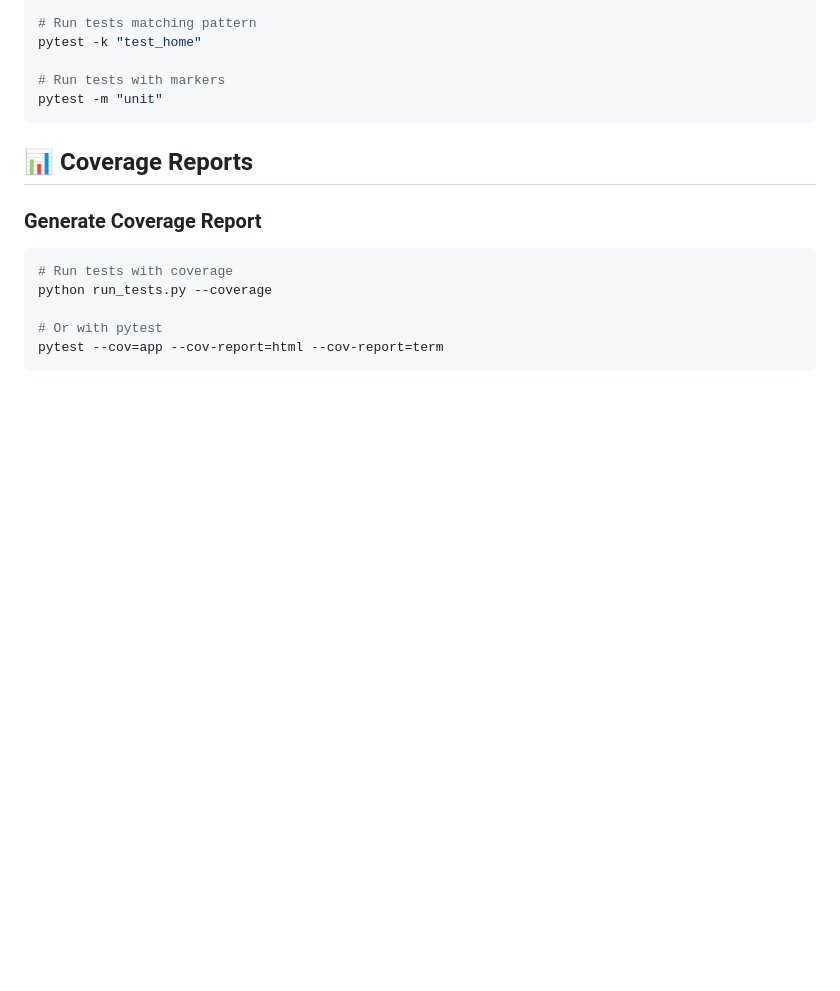
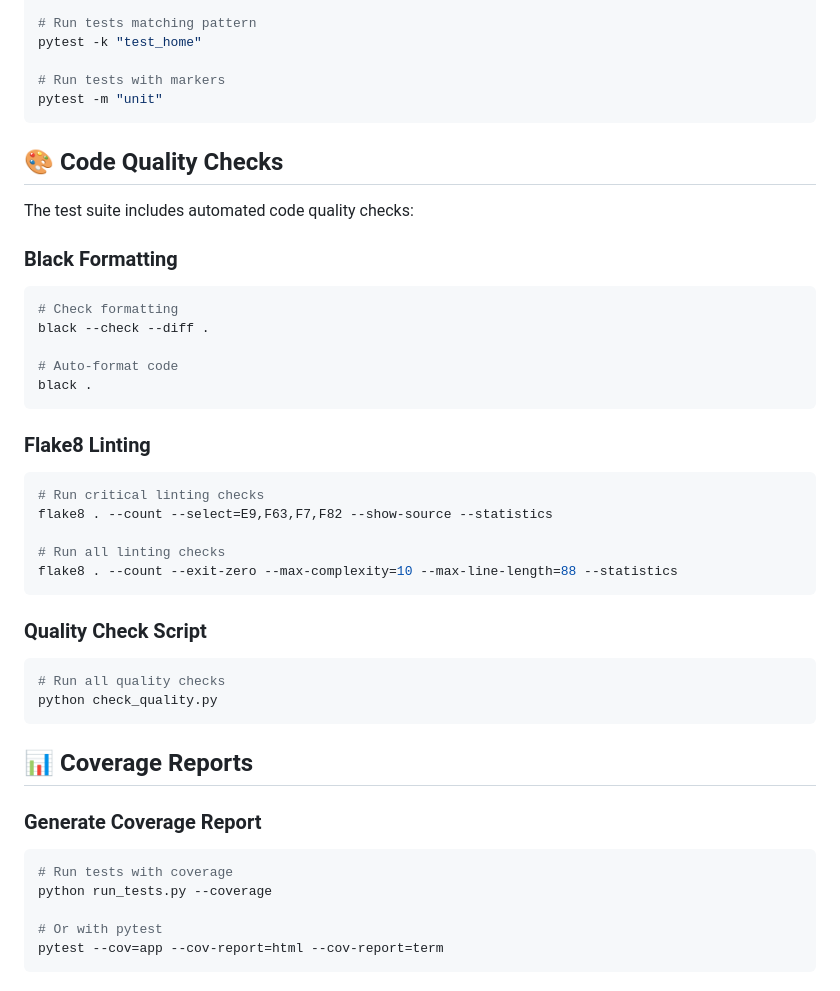
Before and after one commit to cruxburn/nord-stern-car-numbers, a Markdown page: README_TESTING.md, the part around one of its changes. Rendered like a GitHub page; blank space fills up the shorter version.

````diff
--- a/README_TESTING.md
+++ b/README_TESTING.md
@@ -109,6 +130,34 @@ pytest -k "test_home"
 
 # Run tests with markers
 pytest -m "unit"
+```
+
+## 🎨 Code Quality Checks
+
+The test suite includes automated code quality checks:
+
+### Black Formatting
+```bash
+# Check formatting
+black --check --diff .
+
+# Auto-format code
+black .
+```
+
+### Flake8 Linting
+```bash
+# Run critical linting checks
+flake8 . --count --select=E9,F63,F7,F82 --show-source --statistics
+
+# Run all linting checks
+flake8 . --count --exit-zero --max-complexity=10 --max-line-length=88 --statistics
+```
+
+### Quality Check Script
+```bash
+# Run all quality checks
+python check_quality.py
 ```
 
 ## 📊 Coverage Reports
````
Also changed, not shown: other parts of README_TESTING.md (+26 -5 lines), DEPLOYMENT.md (+24 -1 lines), ROLLING_PERIOD_SYSTEM.md (+31 -9 lines).
